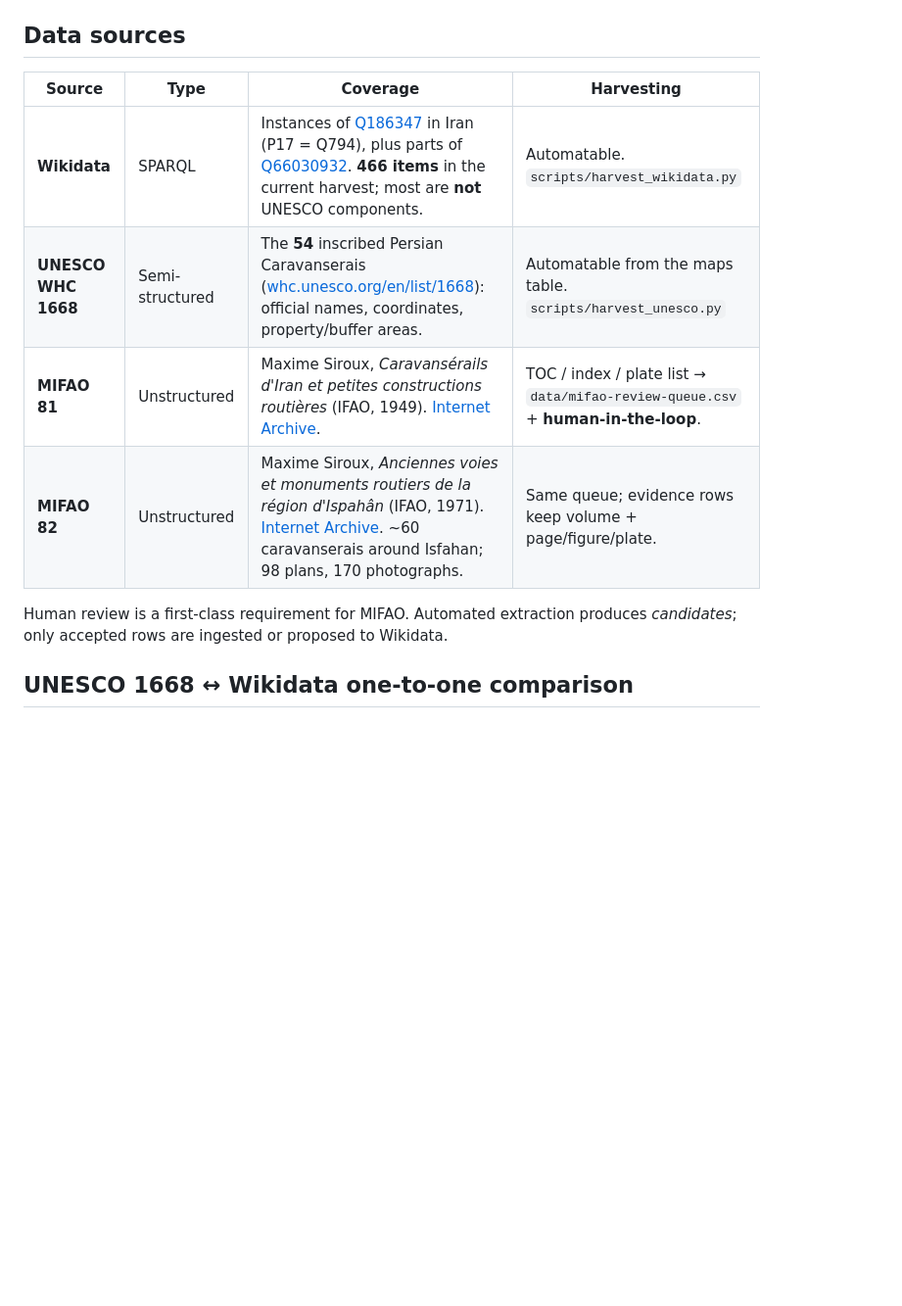
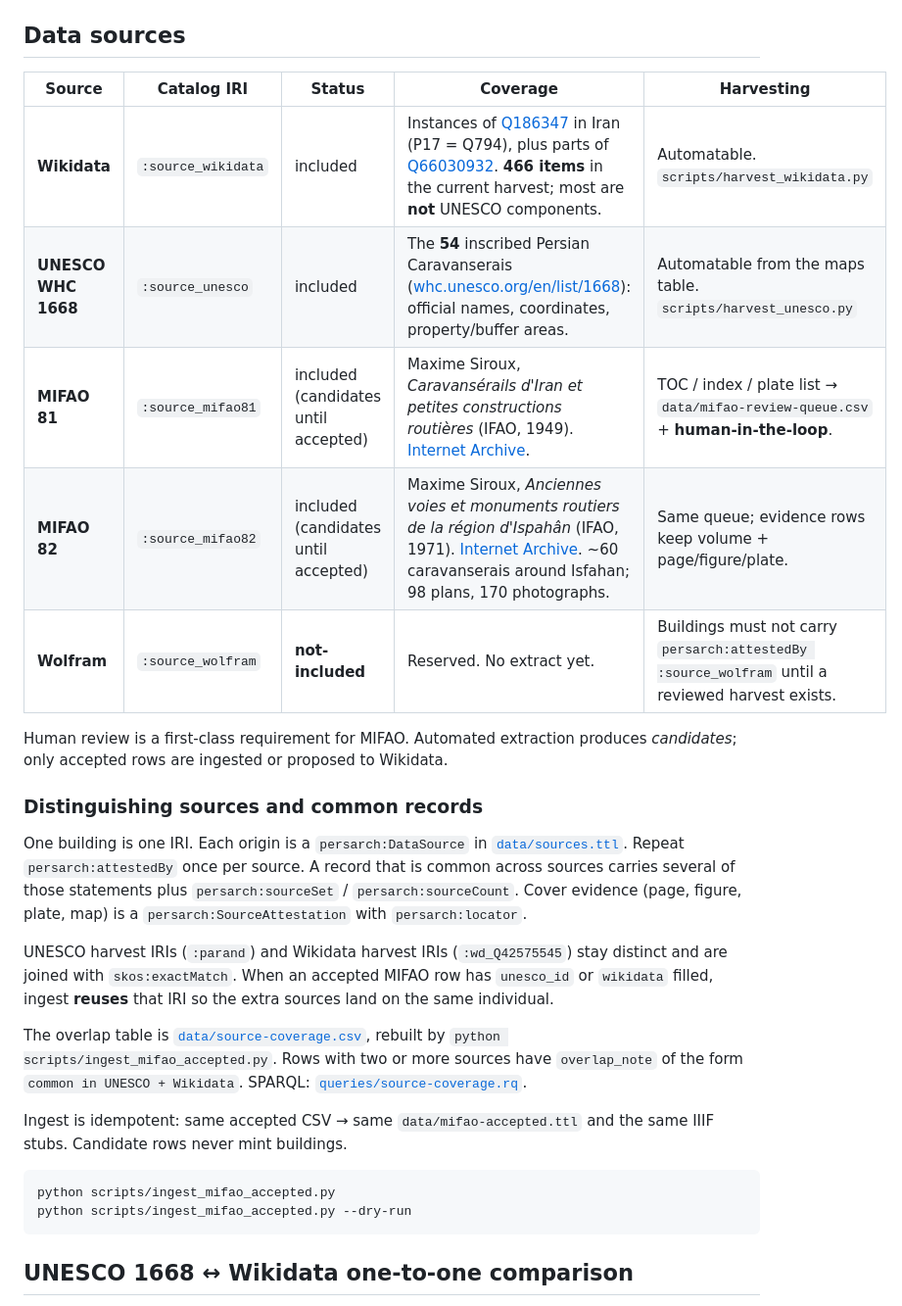
Before and after one commit to MehranDHN/persian-caravanserai-kg, a Markdown page: README.md, the part around one of its changes. Shown at 98% size. GitHub-like rendering; blank space fills up the shorter version.

````diff
--- a/README.md
+++ b/README.md
@@ -34,14 +35,30 @@ See `ontology/persarch-caravanserai-extension.ttl`.
 
 ## Data sources
 
-| Source | Type | Coverage | Harvesting |
-| --- | --- | --- | --- |
-| **Wikidata** | SPARQL | Instances of [Q186347](https://www.wikidata.org/wiki/Q186347) in Iran (P17 = Q794), plus parts of [Q66030932](https://www.wikidata.org/wiki/Q66030932). **466 items** in the current harvest; most are **not** UNESCO components. | Automatable. `scripts/harvest_wikidata.py` |
-| **UNESCO WHC 1668** | Semi-structured | The **54** inscribed Persian Caravanserais ([whc.unesco.org/en/list/1668](https://whc.unesco.org/en/list/1668/)): official names, coordinates, property/buffer areas. | Automatable from the maps table. `scripts/harvest_unesco.py` |
-| **MIFAO 81** | Unstructured | Maxime Siroux, *Caravansérails d'Iran et petites constructions routières* (IFAO, 1949). [Internet Archive](https://archive.org/details/MIFAO81). | TOC / index / plate list → `data/mifao-review-queue.csv` + **human-in-the-loop**. |
-| **MIFAO 82** | Unstructured | Maxime Siroux, *Anciennes voies et monuments routiers de la région d'Ispahân* (IFAO, 1971). [Internet Archive](https://archive.org/details/MIFAO82). ~60 caravanserais around Isfahan; 98 plans, 170 photographs. | Same queue; evidence rows keep volume + page/figure/plate. |
+| Source | Catalog IRI | Status | Coverage | Harvesting |
+| --- | --- | --- | --- | --- |
+| **Wikidata** | `:source_wikidata` | included | Instances of [Q186347](https://www.wikidata.org/wiki/Q186347) in Iran (P17 = Q794), plus parts of [Q66030932](https://www.wikidata.org/wiki/Q66030932). **466 items** in the current harvest; most are **not** UNESCO components. | Automatable. `scripts/harvest_wikidata.py` |
+| **UNESCO WHC 1668** | `:source_unesco` | included | The **54** inscribed Persian Caravanserais ([whc.unesco.org/en/list/1668](https://whc.unesco.org/en/list/1668/)): official names, coordinates, property/buffer areas. | Automatable from the maps table. `scripts/harvest_unesco.py` |
+| **MIFAO 81** | `:source_mifao81` | included (candidates until accepted) | Maxime Siroux, *Caravansérails d'Iran et petites constructions routières* (IFAO, 1949). [Internet Archive](https://archive.org/details/MIFAO81). | TOC / index / plate list → `data/mifao-review-queue.csv` + **human-in-the-loop**. |
+| **MIFAO 82** | `:source_mifao82` | included (candidates until accepted) | Maxime Siroux, *Anciennes voies et monuments routiers de la région d'Ispahân* (IFAO, 1971). [Internet Archive](https://archive.org/details/MIFAO82). ~60 caravanserais around Isfahan; 98 plans, 170 photographs. | Same queue; evidence rows keep volume + page/figure/plate. |
+| **Wolfram** | `:source_wolfram` | **not-included** | Reserved. No extract yet. | Buildings must not carry `persarch:attestedBy :source_wolfram` until a reviewed harvest exists. |
 
 Human review is a first-class requirement for MIFAO. Automated extraction produces *candidates*; only accepted rows are ingested or proposed to Wikidata.
+
+### Distinguishing sources and common records
+
+One building is one IRI. Each origin is a `persarch:DataSource` in [`data/sources.ttl`](data/sources.ttl). Repeat `persarch:attestedBy` once per source. A record that is common across sources carries several of those statements plus `persarch:sourceSet` / `persarch:sourceCount`. Cover evidence (page, figure, plate, map) is a `persarch:SourceAttestation` with `persarch:locator`.
+
+UNESCO harvest IRIs (`:parand`) and Wikidata harvest IRIs (`:wd_Q42575545`) stay distinct and are joined with `skos:exactMatch`. When an accepted MIFAO row has `unesco_id` or `wikidata` filled, ingest **reuses** that IRI so the extra sources land on the same individual.
+
+The overlap table is [`data/source-coverage.csv`](data/source-coverage.csv), rebuilt by `python scripts/ingest_mifao_accepted.py`. Rows with two or more sources have `overlap_note` of the form `common in UNESCO + Wikidata`. SPARQL: [`queries/source-coverage.rq`](queries/source-coverage.rq).
+
+Ingest is idempotent: same accepted CSV → same `data/mifao-accepted.ttl` and the same IIIF stubs. Candidate rows never mint buildings.
+
+```powershell
+python scripts/ingest_mifao_accepted.py
+python scripts/ingest_mifao_accepted.py --dry-run
+```
 
 ## UNESCO 1668 ↔ Wikidata one-to-one comparison
 
````
Also changed, not shown: other parts of README.md (+23 -10 lines), docs/coste-plan-to-bot.md (added, +98 -0 lines), docs/harvesting-notes.md (+6 -3 lines), docs/thesaurus.md (added, +115 -0 lines), docs/infographics/coste-plan-to-bot.png (added), 15 other files.
